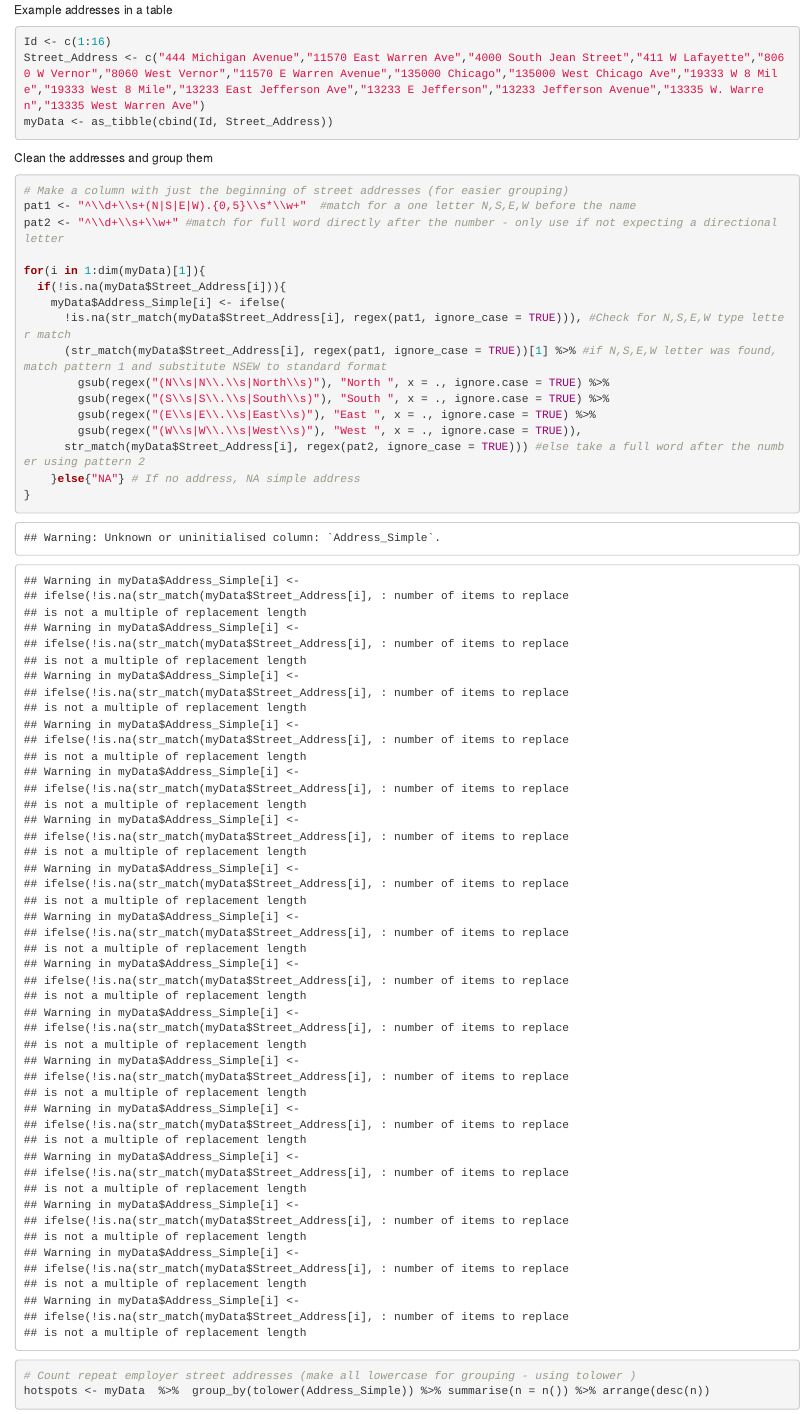
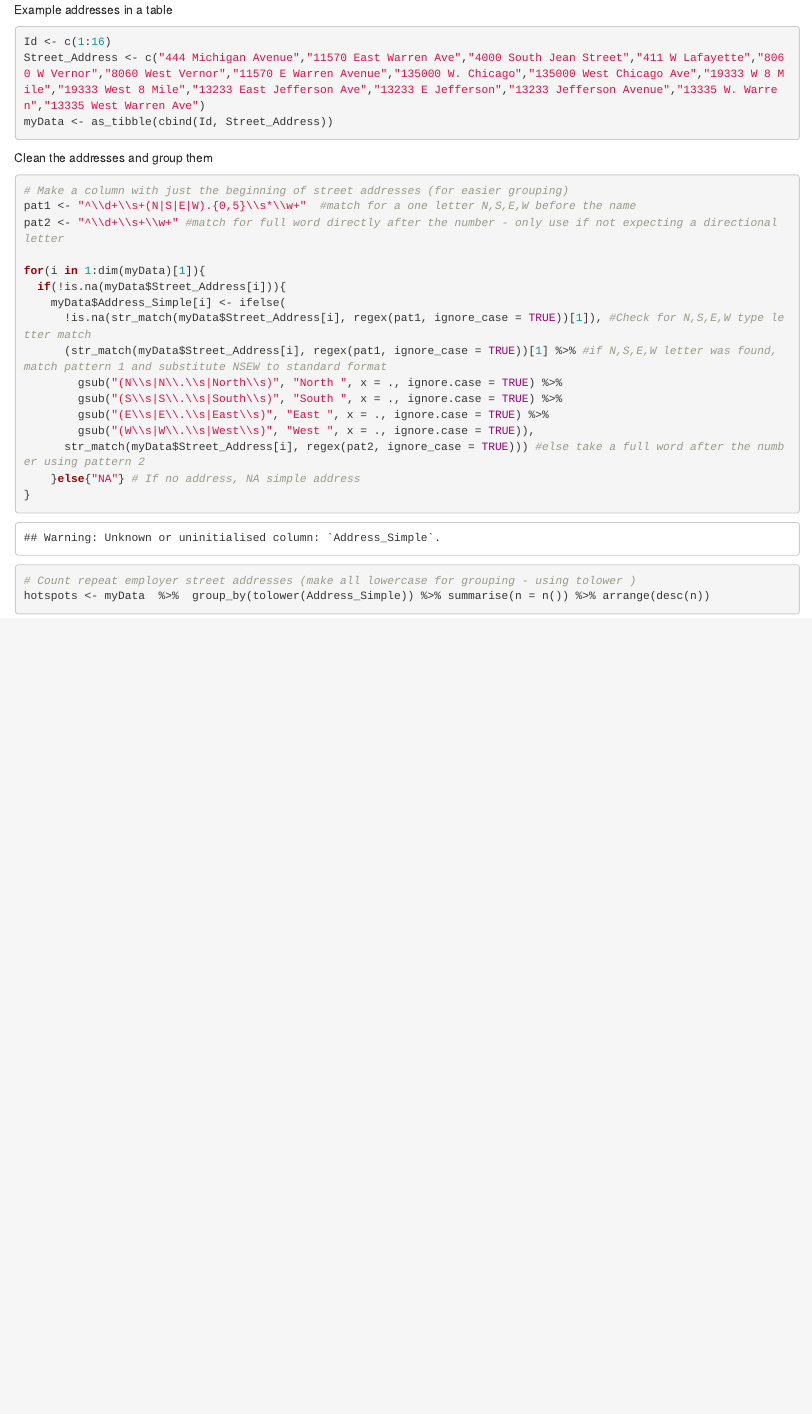
Before and after one commit to Detroit-Health-Epidemiology/help-examples-templates, an R Markdown document (simplifyAddresses.Rmd): the page in a window 1100 px wide, from 100 px down. Rendered offline with R 4.5, knitr and Pandoc, with nearby package versions; common packages that the code uses without loading them are loaded.

Commit message:
Capture and simplify addresses - make consistent NSEW format

````diff
--- a/simplifyAddresses.Rmd
+++ b/simplifyAddresses.Rmd
@@ -8,7 +8,7 @@ Look for addresses that pop up repeatedly.
 Example addresses in a table
 ```{r}
 Id <- c(1:16)
-Street_Address <- c("444 Michigan Avenue","11570 East Warren Ave","4000 South Jean Street","411 W Lafayette","8060 W Vernor","8060 West Vernor","11570 E Warren Avenue","135000 Chicago","135000 West Chicago Ave","19333 W 8 Mile","19333 West 8 Mile","13233 East Jefferson Ave","13233 E Jefferson","13233 Jefferson Avenue","13335 W. Warren","13335 West Warren Ave")
+Street_Address <- c("444 Michigan Avenue","11570 East Warren Ave","4000 South Jean Street","411 W Lafayette","8060 W Vernor","8060 West Vernor","11570 E Warren Avenue","135000 W. Chicago","135000 West Chicago Ave","19333 W 8 Mile","19333 West 8 Mile","13233 East Jefferson Ave","13233 E Jefferson","13233 Jefferson Avenue","13335 W. Warren","13335 West Warren Ave")
 myData <- as_tibble(cbind(Id, Street_Address))
 ```
 
@@ -22,12 +22,12 @@ pat2 <- "^\\d+\\s+\\w+" #match for full word directly after the number - only us
 for(i in 1:dim(myData)[1]){
   if(!is.na(myData$Street_Address[i])){
     myData$Address_Simple[i] <- ifelse(
-      !is.na(str_match(myData$Street_Address[i], regex(pat1, ignore_case = TRUE))), #Check for N,S,E,W type letter match
+      !is.na(str_match(myData$Street_Address[i], regex(pat1, ignore_case = TRUE))[1]), #Check for N,S,E,W type letter match
       (str_match(myData$Street_Address[i], regex(pat1, ignore_case = TRUE))[1] %>% #if N,S,E,W letter was found, match pattern 1 and substitute NSEW to standard format
-        gsub(regex("(N\\s|N\\.\\s|North\\s)"), "North ", x = ., ignore.case = TRUE) %>%
-        gsub(regex("(S\\s|S\\.\\s|South\\s)"), "South ", x = ., ignore.case = TRUE) %>%
-        gsub(regex("(E\\s|E\\.\\s|East\\s)"), "East ", x = ., ignore.case = TRUE) %>%
-        gsub(regex("(W\\s|W\\.\\s|West\\s)"), "West ", x = ., ignore.case = TRUE)),
+        gsub("(N\\s|N\\.\\s|North\\s)", "North ", x = ., ignore.case = TRUE) %>%
+        gsub("(S\\s|S\\.\\s|South\\s)", "South ", x = ., ignore.case = TRUE) %>%
+        gsub("(E\\s|E\\.\\s|East\\s)", "East ", x = ., ignore.case = TRUE) %>%
+        gsub("(W\\s|W\\.\\s|West\\s)", "West ", x = ., ignore.case = TRUE)),
       str_match(myData$Street_Address[i], regex(pat2, ignore_case = TRUE))) #else take a full word after the number using pattern 2
     }else{"NA"} # If no address, NA simple address
 }
````
